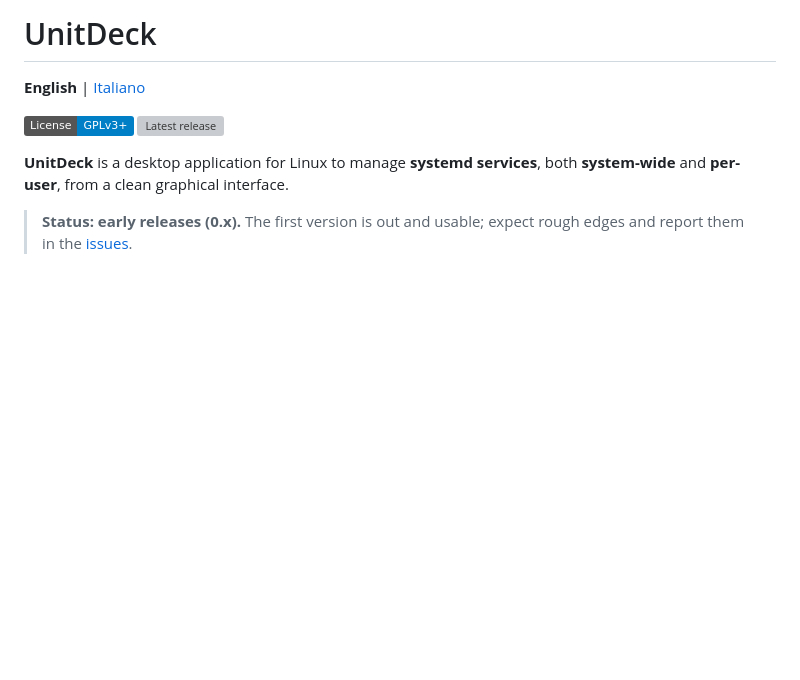
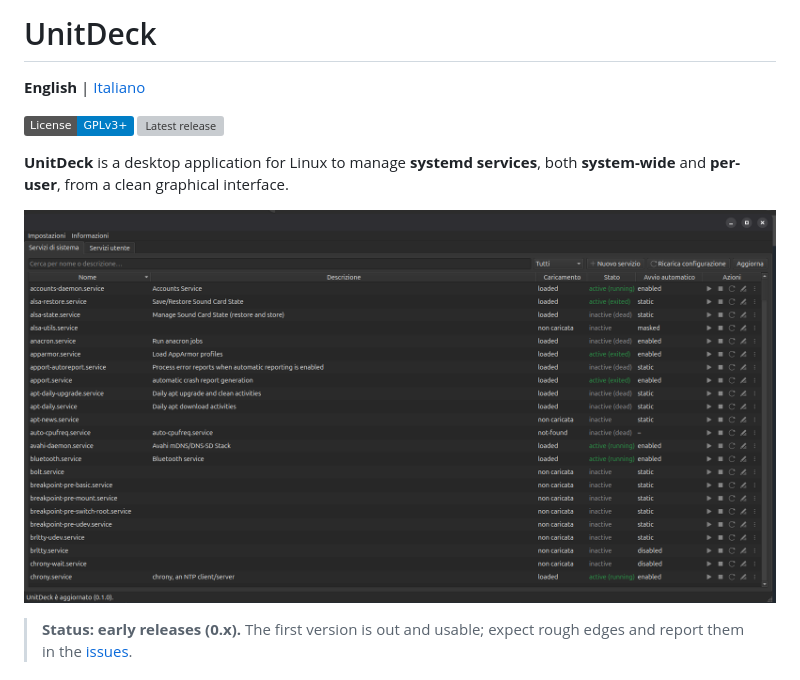
Before and after one commit to n1c0p/UnitDeck, a Markdown page: README.md, the part around the change. Rendered like a GitHub page; pictures changed too: docs/screenshot.png (added); badges without logos; blank space fills up the shorter version; grey boxes are pictures that could not be loaded.

```diff
--- a/README.md
+++ b/README.md
@@ -6,6 +6,8 @@
 [![Latest release](https://img.shields.io/github/v/release/n1c0p/UnitDeck?include_prereleases&sort=semver)](https://github.com/n1c0p/UnitDeck/releases)
 
 **UnitDeck** is a desktop application for Linux to manage **systemd services**, both **system-wide** and **per-user**, from a clean graphical interface.
+
+![UnitDeck main window: the system services tab](docs/screenshot.png)
 
 > **Status: early releases (0.x).** The first version is out and usable; expect rough edges and report them in the [issues](https://github.com/n1c0p/UnitDeck/issues).
 
```
Also changed, not shown: README.it.md (+2 -0 lines).
